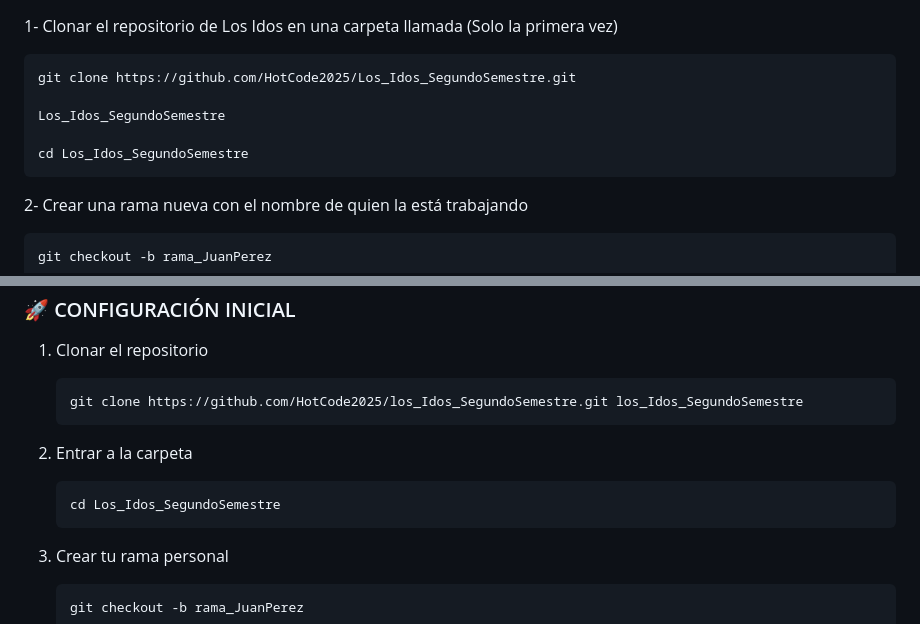
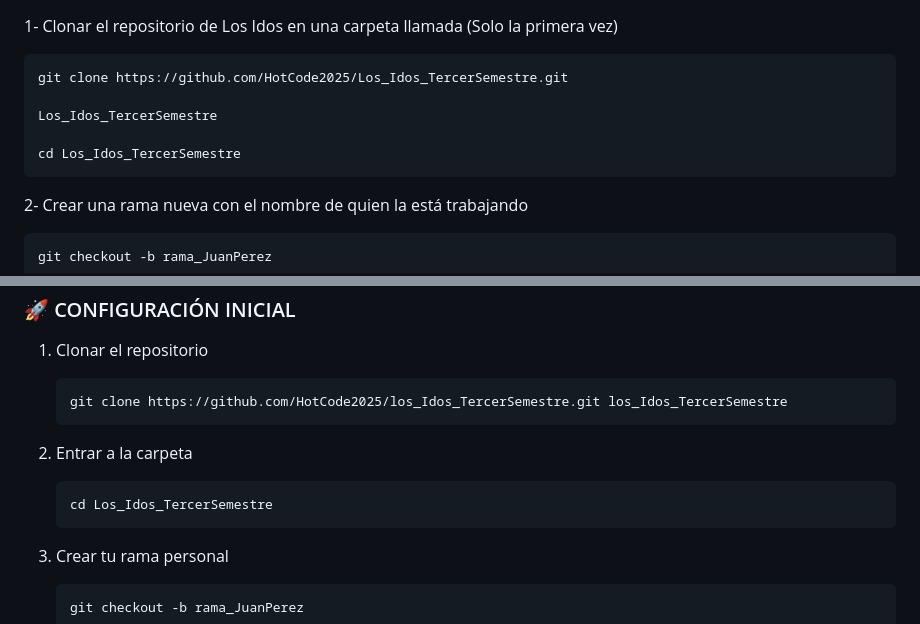
Before and after one commit to HotCode2025/Los_Idos_TercerSemestre, a Markdown page: README.md, 2 parts joined by grey strips. Drawn GitHub-style.

Commit message:
Update README.md
Actualización de nombre de repo

```diff
--- a/README.md
+++ b/README.md
@@ -23,11 +23,11 @@
 
 1- Clonar el repositorio de Los Idos en una carpeta llamada (Solo la primera vez)
 
-    git clone https://github.com/HotCode2025/Los_Idos_SegundoSemestre.git
+    git clone https://github.com/HotCode2025/Los_Idos_TercerSemestre.git
 
-    Los_Idos_SegundoSemestre
+    Los_Idos_TercerSemestre
 
-    cd Los_Idos_SegundoSemestre
+    cd Los_Idos_TercerSemestre
 
 
 2- Crear una rama nueva con el nombre de quien la está trabajando
@@ -216,11 +216,11 @@
 
 1. Clonar el repositorio
 
-       git clone https://github.com/HotCode2025/los_Idos_SegundoSemestre.git los_Idos_SegundoSemestre
+       git clone https://github.com/HotCode2025/los_Idos_TercerSemestre.git los_Idos_TercerSemestre
 
 2. Entrar a la carpeta
 
-       cd Los_Idos_SegundoSemestre
+       cd Los_Idos_TercerSemestre
 
 3. Crear tu rama personal
 
```
